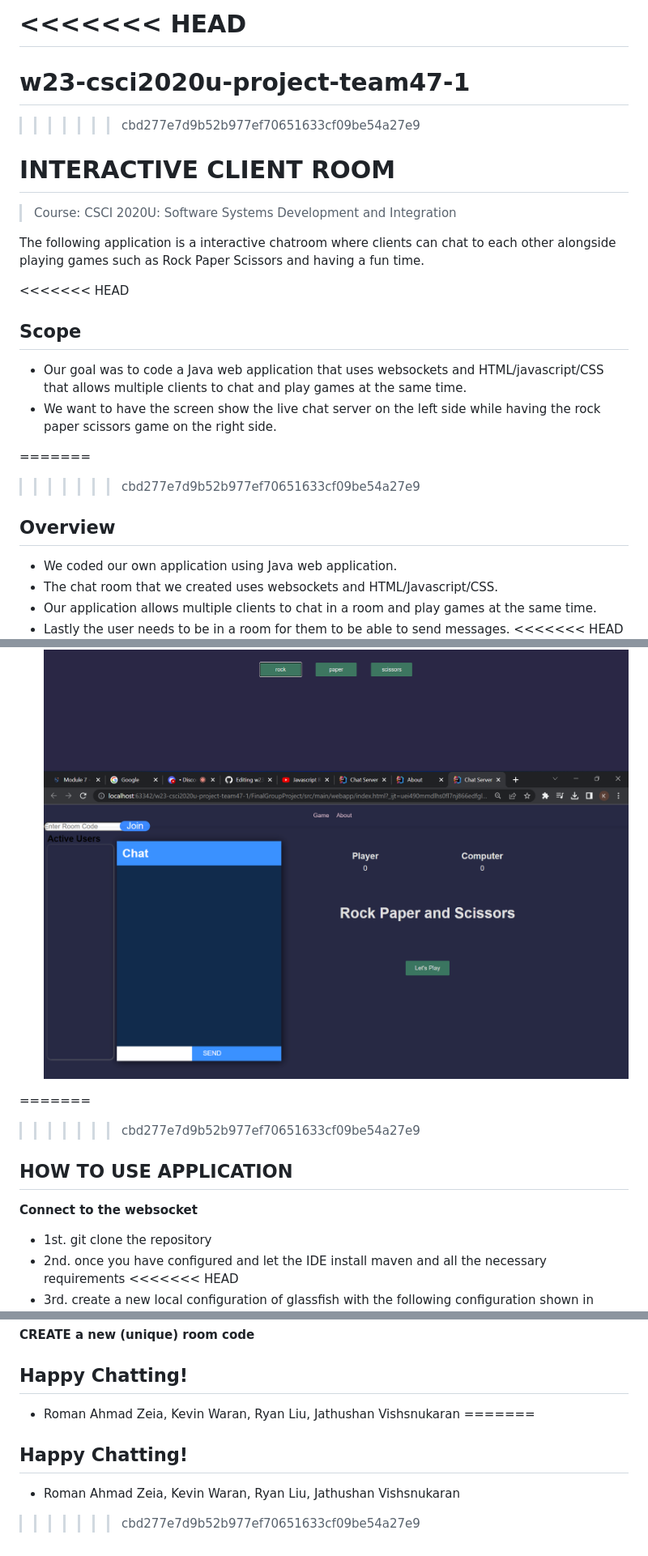
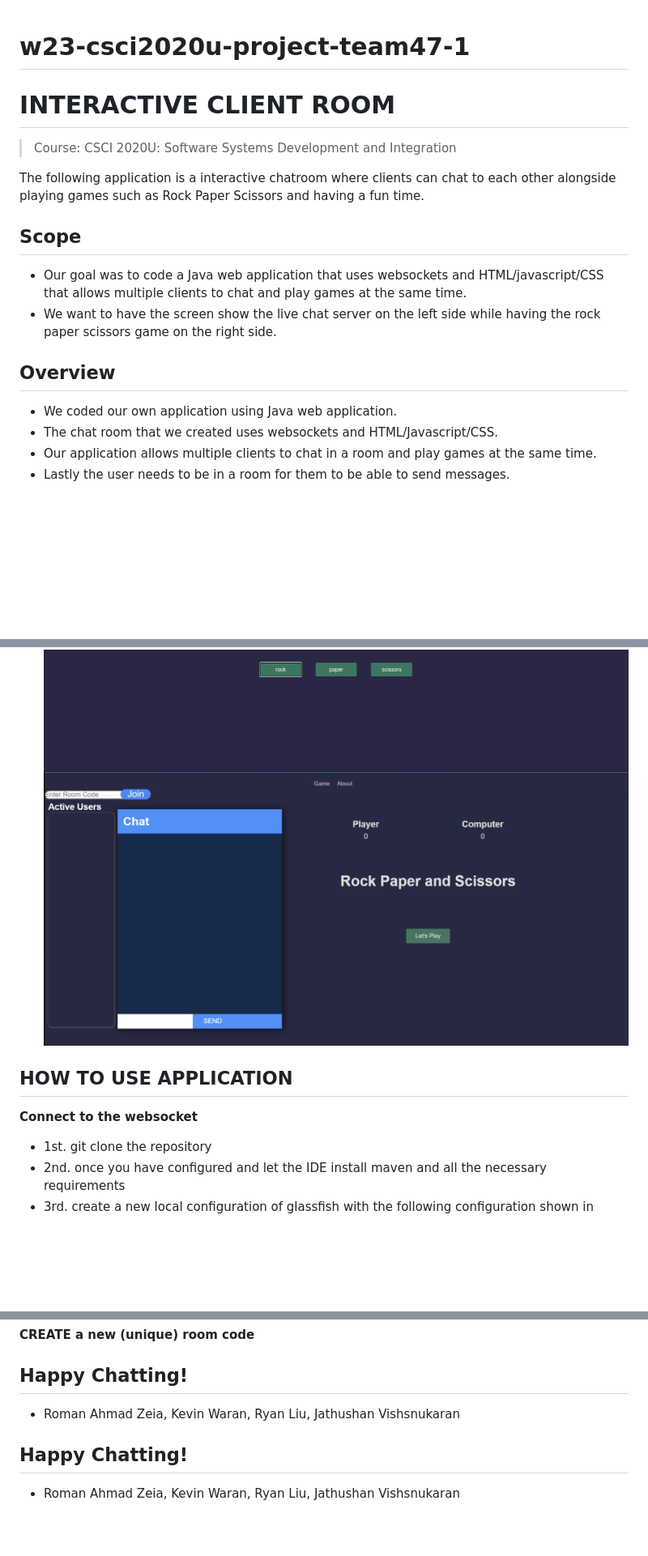
Before and after one commit to OntarioTech-CS-program/w23-csci2020u-project-team47-1, a Markdown page: README.md, 3 parts joined by grey strips. Shown: that part at 81% size. Rendered like a GitHub page; pictures changed too: image.png; blank space fills up the shorter version.

```diff
--- a/README.md
+++ b/README.md
@@ -1,36 +1,27 @@
-<<<<<<< HEAD
-=======
+
 # w23-csci2020u-project-team47-1
->>>>>>> cbd277e7d9b52b977ef70651633cf09be54a27e9
+
 # INTERACTIVE CLIENT ROOM
 > Course: CSCI 2020U: Software Systems Development and Integration
 
 The following application is a interactive chatroom where clients can chat to each other alongside playing games such as Rock Paper Scissors and having a fun time.
-
-<<<<<<< HEAD
 ## Scope
 * Our goal was to code a Java web application that uses websockets and HTML/javascript/CSS that allows multiple clients to chat and play games at the same time.
 * We want to have the screen show the live chat server on the left side while having the rock paper scissors game on the right side.
 
-=======
->>>>>>> cbd277e7d9b52b977ef70651633cf09be54a27e9
 ## Overview
 * We coded our own application using Java web application.
 * The chat room that we created uses websockets and HTML/Javascript/CSS.
 * Our application allows multiple clients to chat in a room and play games at the same time.
 * Lastly the user needs to be in a room for them to be able to send messages.
-<<<<<<< HEAD
 ![img.png](img.png)
 ![img_1.png](img_1.png)
 ![img_2.png](img_2.png)
 ![image.png](image.png)
 
-=======
->>>>>>> cbd277e7d9b52b977ef70651633cf09be54a27e9
 ## HOW TO USE APPLICATION
 **Connect to the websocket**
 * 1st. git clone the repository
 * 2nd. once you have configured and let the IDE install maven and all the necessary requirements
-<<<<<<< HEAD
 * 3rd. create a new local configuration of glassfish with the following configuration shown in
 ![img_3.png](img_3.png)
@@ -62,7 +50,5 @@ Overall, the issues we had were not with the rock paper scissors game, but with
 
 ## Happy Chatting!
 - Roman Ahmad Zeia, Kevin Waran, Ryan Liu, Jathushan Vishsnukaran
-=======
 ## Happy Chatting!
 - Roman Ahmad Zeia, Kevin Waran, Ryan Liu, Jathushan Vishsnukaran
->>>>>>> cbd277e7d9b52b977ef70651633cf09be54a27e9
```
Also changed, not shown: other parts of README.md (+1 -4 lines).
